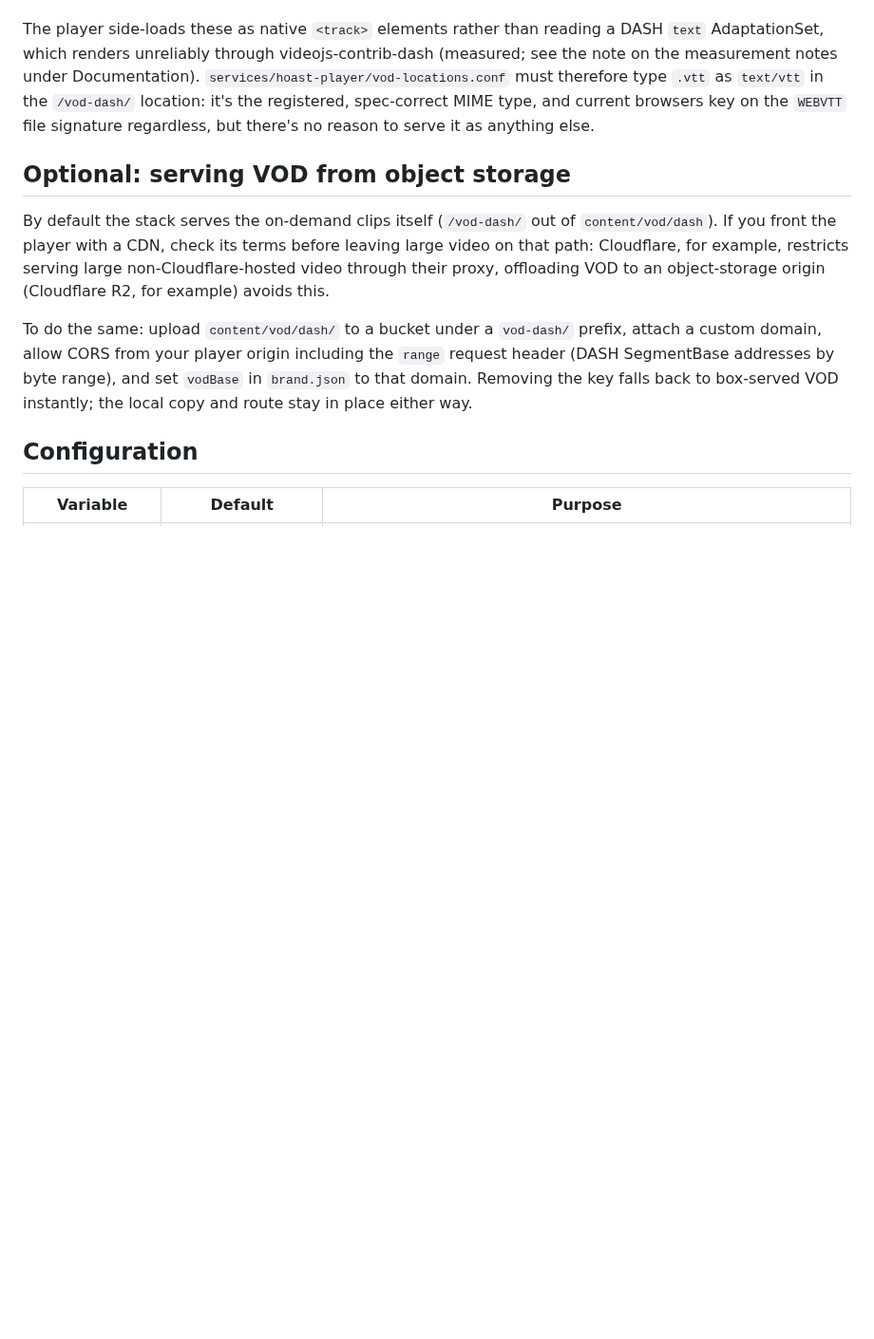
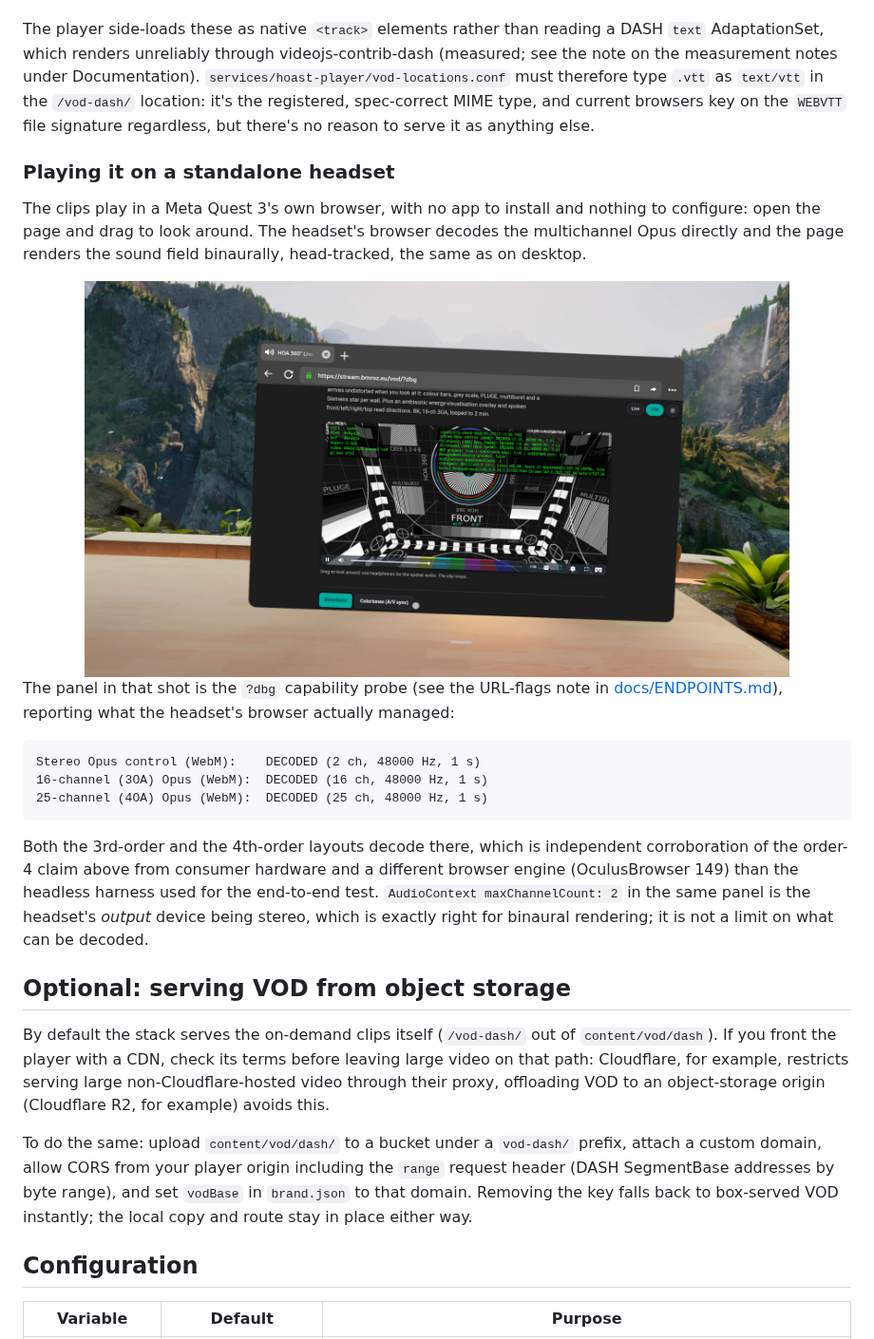
Before and after one commit to mormegil6/ambisonic-box, a Markdown page: README.md, the part around the change. Shown at 95% size. Rendered like a GitHub page; pictures changed too: docs/images/quest3-browser-capability.jpg (added); blank space fills up the shorter version.

Commit message:
README: document headset playback, with the Quest 3 capability probe
The on-demand clips play in a Meta Quest 3's own browser with nothing to
install: open the page, drag to look around, head-tracked binaural rendering
as on desktop. Adds a short section saying so, with the screenshot of the
?dbg capability panel taken on the device.

That panel is worth including rather than just asserting the result: it
reports 2-, 16- AND 25-channel Opus all decoding on OculusBrowser 149. The
25-channel line independently corroborates the 4th-order claim made earlier
in the file, from consumer hardware and a different browser engine than the
headless harness used for the end-to-end test. The maxChannelCount: 2 in the
same panel is the headset's stereo output for binaural rendering, not a
decode limit, and the caption says so to head off the misreading.

Also ignores *.bundle. History-rewrite backups are written next to the repo
and one landed inside it earlier today, where a broad `git add` would have
committed the very history a rewrite had just removed.

````diff
--- a/README.md
+++ b/README.md
@@ -131,6 +131,22 @@ The `.vtt` files are not tracked here - like the clip masters they ship as [rele
 
 The player side-loads these as native `<track>` elements rather than reading a DASH `text` AdaptationSet, which renders unreliably through videojs-contrib-dash (measured; see the note on the measurement notes under Documentation). `services/hoast-player/vod-locations.conf` must therefore type `.vtt` as `text/vtt` in the `/vod-dash/` location: it's the registered, spec-correct MIME type, and current browsers key on the `WEBVTT` file signature regardless, but there's no reason to serve it as anything else.
 
+### Playing it on a standalone headset
+
+The clips play in a Meta Quest 3's own browser, with no app to install and nothing to configure: open the page and drag to look around. The headset's browser decodes the multichannel Opus directly and the page renders the sound field binaurally, head-tracked, the same as on desktop.
+
+<div align="center"> <img src="docs/images/quest3-browser-capability.jpg" width="85%" alt="The VOD page open in a Meta Quest 3 browser at stream.bmroz.eu/vod/?dbg, showing the 360 test card rendered with the ambisonic energy overlay, and a diagnostic panel reporting that 2-, 16- and 25-channel Opus all decoded"> </div>
+
+The panel in that shot is the `?dbg` capability probe (see the URL-flags note in [docs/ENDPOINTS.md](docs/ENDPOINTS.md)), reporting what the headset's browser actually managed:
+
+```
+Stereo Opus control (WebM):    DECODED (2 ch, 48000 Hz, 1 s)
+16-channel (3OA) Opus (WebM):  DECODED (16 ch, 48000 Hz, 1 s)
+25-channel (4OA) Opus (WebM):  DECODED (25 ch, 48000 Hz, 1 s)
+```
+
+Both the 3rd-order and the 4th-order layouts decode there, which is independent corroboration of the order-4 claim above from consumer hardware and a different browser engine (OculusBrowser 149) than the headless harness used for the end-to-end test. `AudioContext maxChannelCount: 2` in the same panel is the headset's *output* device being stereo, which is exactly right for binaural rendering; it is not a limit on what can be decoded.
+
 ## Optional: serving VOD from object storage
 
 By default the stack serves the on-demand clips itself (`/vod-dash/` out of `content/vod/dash`). If you front the player with a CDN, check its terms before leaving large video on that path: Cloudflare, for example, restricts serving large non-Cloudflare-hosted video through their proxy, offloading VOD to an object-storage origin (Cloudflare R2, for example) avoids this.
````
Also changed, not shown: 1 other file.
